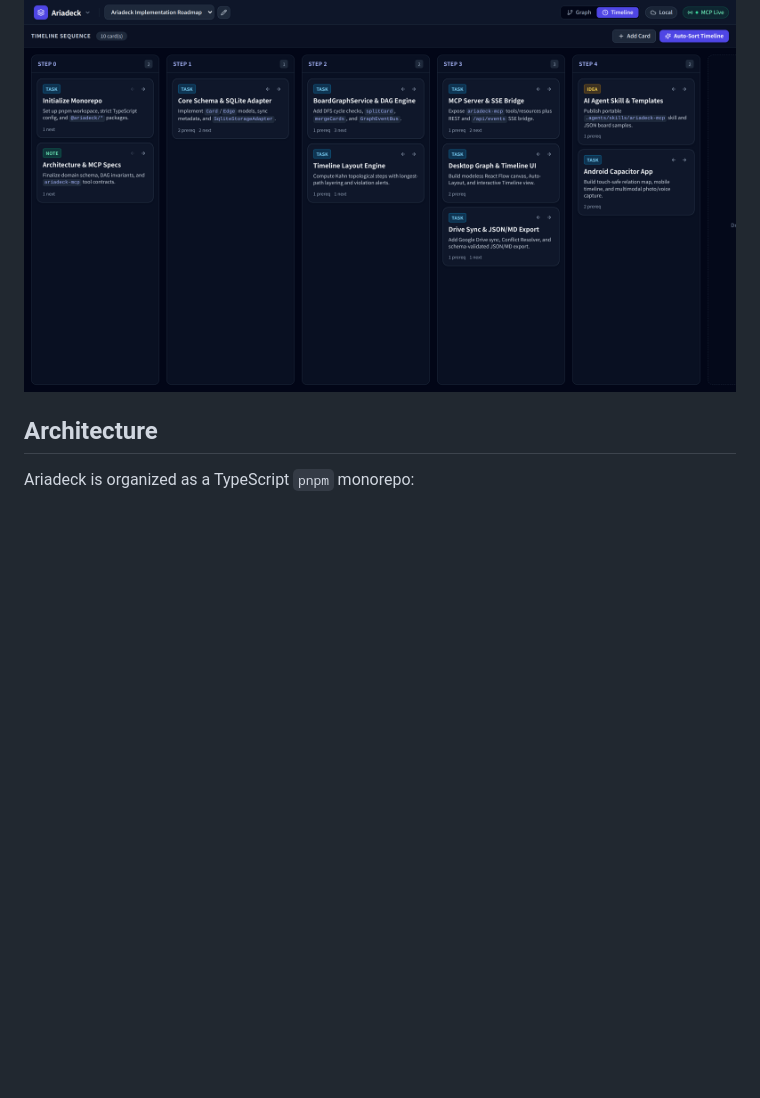
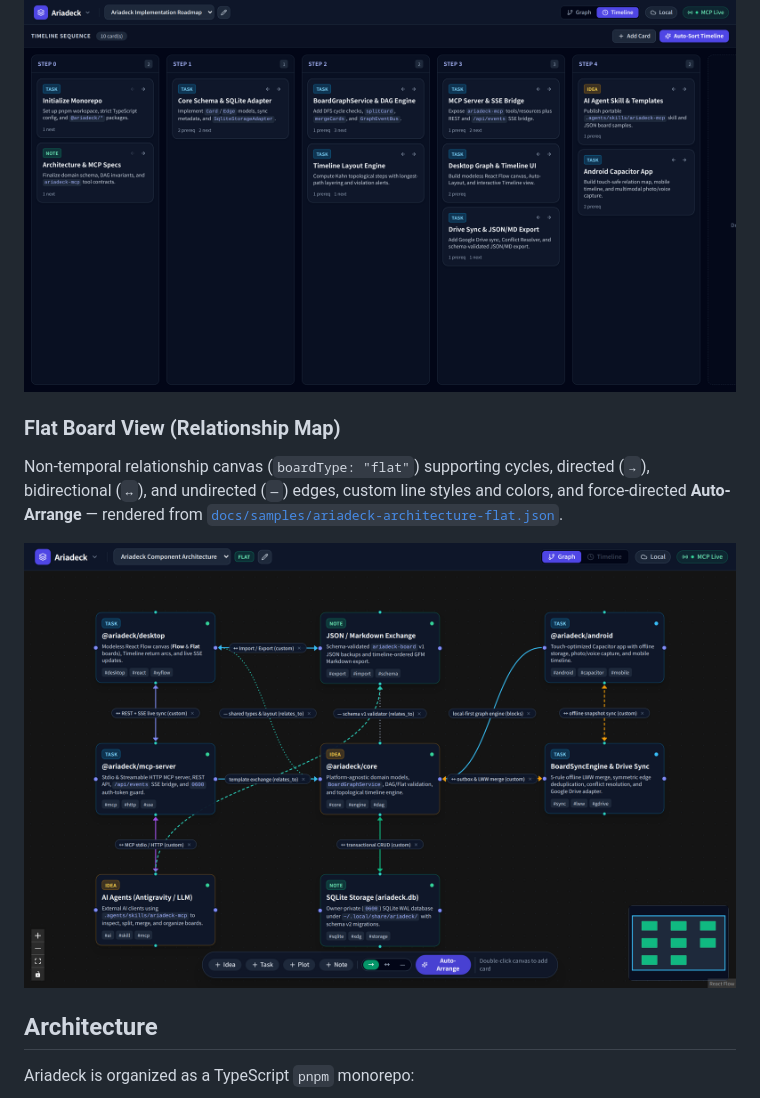
Before and after one commit to mhiramat/ariadeck, a Markdown page: README.md, the part around the change. Rendered like a GitHub page; pictures changed too: docs/images/sample-flat-board.png (added); blank space fills up the shorter version.

Commit message:
docs(readme): add Flat board sample screenshot to README
Capture a 2x Retina screenshot of the Ariadeck Component Architecture
flat board sample (docs/images/sample-flat-board.png) via headless
Chrome and embed it under the Screenshots section of README.md.

Widen card spacing in docs/samples/ariadeck-architecture-flat.json so
all 11 directed, bidirectional, and undirected edge labels display
cleanly without overlap.

```diff
--- a/README.md
+++ b/README.md
@@ -17,6 +17,12 @@ Modeless dependency canvas with strong ordering links (`blocks` / `causes` via h
 Horizontal topological sequence automatically grouped by dependency depth (`Step 0`–`Step 4`), with prerequisite/dependent counts, drag-and-drop reordering, and real-time dependency violation checks.
 
 ![Ariadeck Timeline View Sample](docs/images/sample-timeline.png)
+
+### Flat Board View (Relationship Map)
+
+Non-temporal relationship canvas (`boardType: "flat"`) supporting cycles, directed (`→`), bidirectional (`↔`), and undirected (`—`) edges, custom line styles and colors, and force-directed **Auto-Arrange** — rendered from [`docs/samples/ariadeck-architecture-flat.json`](docs/samples/ariadeck-architecture-flat.json).
+
+![Ariadeck Flat Board Sample](docs/images/sample-flat-board.png)
 
 ## Architecture
 
```
Also changed, not shown: 1 other file.
